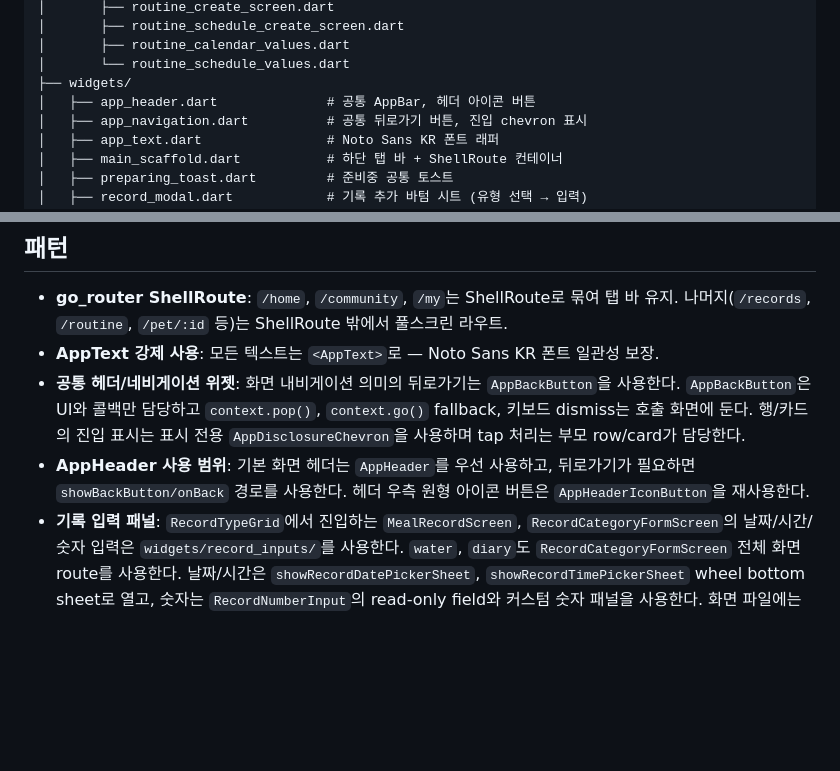
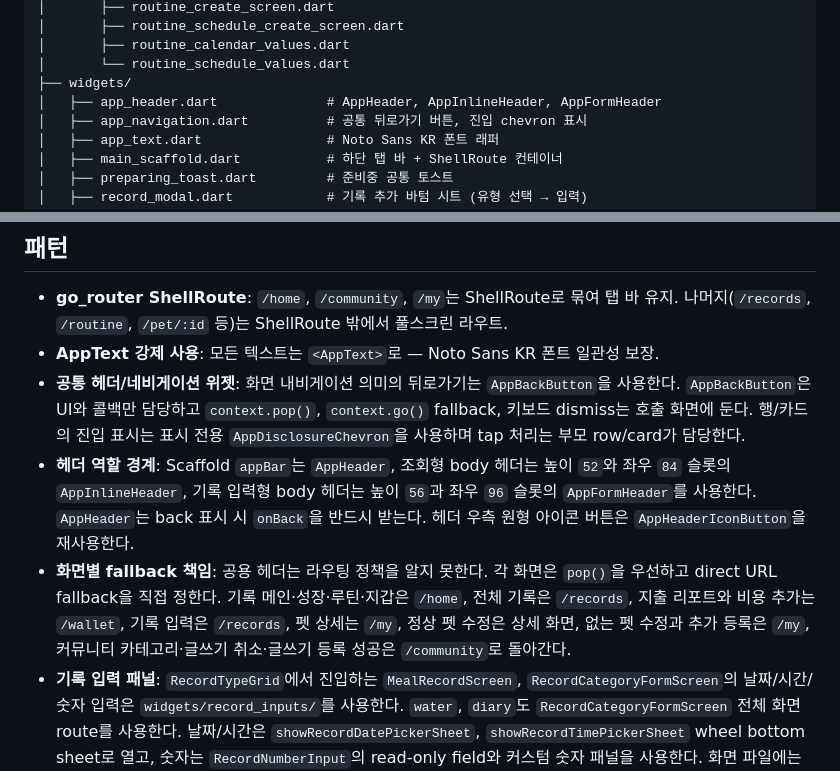
Before and after one commit to minyeophan/formypet, a Markdown page: docs/ARCHITECTURE.md, 2 parts joined by grey strips. Drawn GitHub-style; blank space fills up the shorter version.

```diff
--- a/docs/ARCHITECTURE.md
+++ b/docs/ARCHITECTURE.md
@@ -64,7 +64,7 @@ lib/
 │       ├── routine_calendar_values.dart
 │       └── routine_schedule_values.dart
 ├── widgets/
-│   ├── app_header.dart              # 공통 AppBar, 헤더 아이콘 버튼
+│   ├── app_header.dart              # AppHeader, AppInlineHeader, AppFormHeader
 │   ├── app_navigation.dart          # 공통 뒤로가기 버튼, 진입 chevron 표시
 │   ├── app_text.dart                # Noto Sans KR 폰트 래퍼
 │   ├── main_scaffold.dart           # 하단 탭 바 + ShellRoute 컨테이너
@@ -78,7 +78,8 @@ lib/
 - **go_router ShellRoute**: `/home`, `/community`, `/my`는 ShellRoute로 묶여 탭 바 유지. 나머지(`/records`, `/routine`, `/pet/:id` 등)는 ShellRoute 밖에서 풀스크린 라우트.
 - **AppText 강제 사용**: 모든 텍스트는 `<AppText>`로 — Noto Sans KR 폰트 일관성 보장.
 - **공통 헤더/네비게이션 위젯**: 화면 내비게이션 의미의 뒤로가기는 `AppBackButton`을 사용한다. `AppBackButton`은 UI와 콜백만 담당하고 `context.pop()`, `context.go()` fallback, 키보드 dismiss는 호출 화면에 둔다. 행/카드의 진입 표시는 표시 전용 `AppDisclosureChevron`을 사용하며 tap 처리는 부모 row/card가 담당한다.
-- **AppHeader 사용 범위**: 기본 화면 헤더는 `AppHeader`를 우선 사용하고, 뒤로가기가 필요하면 `showBackButton/onBack` 경로를 사용한다. 헤더 우측 원형 아이콘 버튼은 `AppHeaderIconButton`을 재사용한다.
+- **헤더 역할 경계**: Scaffold `appBar`는 `AppHeader`, 조회형 body 헤더는 높이 `52`와 좌우 `84` 슬롯의 `AppInlineHeader`, 기록 입력형 body 헤더는 높이 `56`과 좌우 `96` 슬롯의 `AppFormHeader`를 사용한다. `AppHeader`는 back 표시 시 `onBack`을 반드시 받는다. 헤더 우측 원형 아이콘 버튼은 `AppHeaderIconButton`을 재사용한다.
+- **화면별 fallback 책임**: 공용 헤더는 라우팅 정책을 알지 못한다. 각 화면은 `pop()`을 우선하고 direct URL fallback을 직접 정한다. 기록 메인·성장·루틴·지갑은 `/home`, 전체 기록은 `/records`, 지출 리포트와 비용 추가는 `/wallet`, 기록 입력은 `/records`, 펫 상세는 `/my`, 정상 펫 수정은 상세 화면, 없는 펫 수정과 추가 등록은 `/my`, 커뮤니티 카테고리·글쓰기 취소·글쓰기 등록 성공은 `/community`로 돌아간다.
 - **기록 입력 패널**: `RecordTypeGrid`에서 진입하는 `MealRecordScreen`, `RecordCategoryFormScreen`의 날짜/시간/숫자 입력은 `widgets/record_inputs/`를 사용한다. `water`, `diary`도 `RecordCategoryFormScreen` 전체 화면 route를 사용한다. 날짜/시간은 `showRecordDatePickerSheet`, `showRecordTimePickerSheet` wheel bottom sheet로 열고, 숫자는 `RecordNumberInput`의 read-only field와 커스텀 숫자 패널을 사용한다. 화면 파일에는 wheel index 계산, 숫자 키 배열, sheet layout을 직접 두지 않는다.
 - **지출 UI 경계**: 홈 `지갑`은 `/wallet`로 이동한다. `/wallet`, `/wallet/report`, `/records/expense/new`는 UI가 있지만 지출 저장은 아직 `준비중`이며 백엔드 계약과 분리한다.
 - **루틴 UI 경계**: `/routine`은 월간 캘린더와 일정 샘플 목록을 제공한다. 루틴 생성은 API에 저장하고 일정 생성은 로컬 입력 UI 뒤 `준비중`으로 복귀한다. 반복 날짜와 일정 범위 보정은 `routine_calendar_values.dart`, `routine_schedule_values.dart`의 pure helper를 사용한다.
```
Also changed, not shown: docs/CONTEXT.md (+21 -5 lines).
